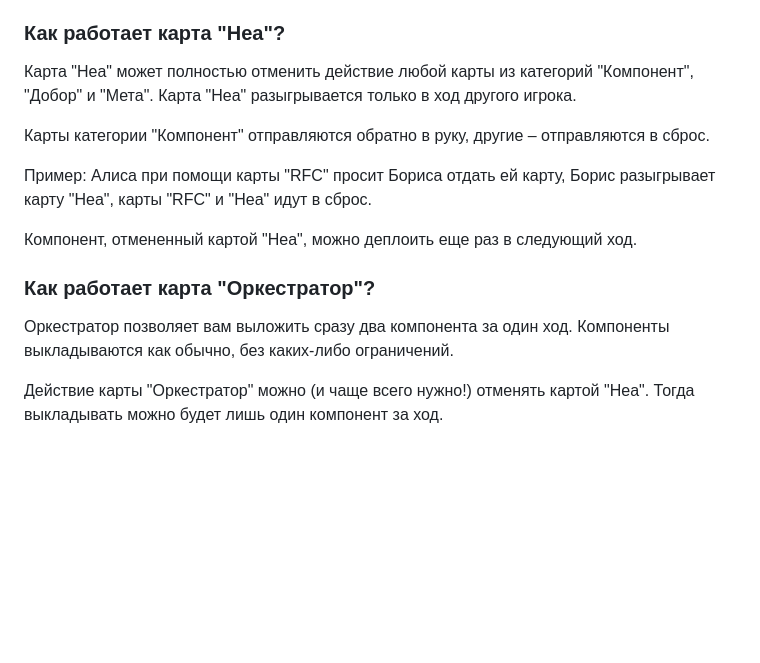
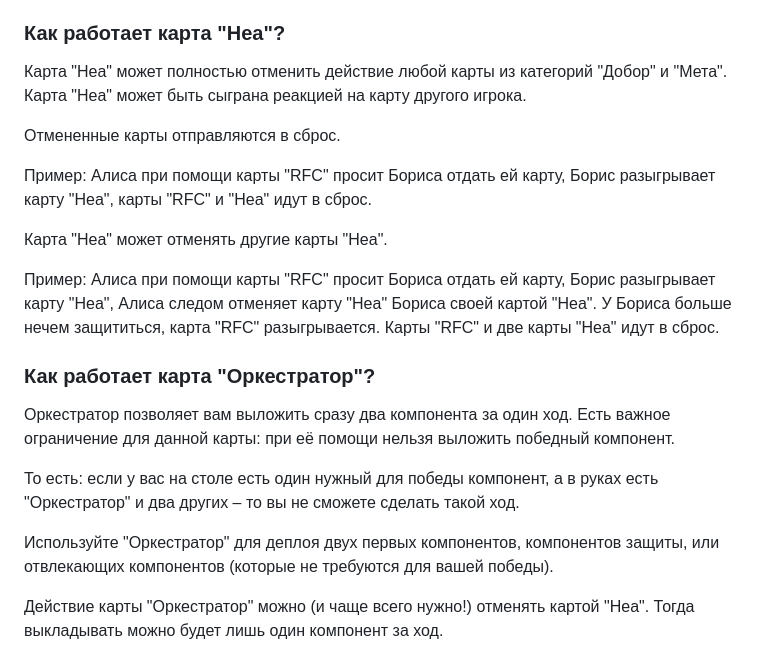
Before and after one commit to sobolevn/ship-it-boardgame, a Markdown page: ru/rules.md, the part around one of its changes. Drawn GitHub-style; blank space fills up the shorter version.

```diff
--- a/ru/rules.md
+++ b/ru/rules.md
@@ -161,19 +167,25 @@
 
 ### Как работает карта "Неа"?
 
-Карта "Неа" может полностью отменить действие любой карты из категорий "Компонент", "Добор" и "Мета".
-Карта "Неа" разыгрывается только в ход другого игрока.
+Карта "Неа" может полностью отменить действие любой карты из категорий "Добор" и "Мета".
+Карта "Неа" может быть сыграна реакцией на карту другого игрока.
 
-Карты категории "Компонент" отправляются обратно в руку, другие – отправляются в сброс.
+Отмененные карты отправляются в сброс.
 
 Пример: Алиса при помощи карты "RFC" просит Бориса отдать ей карту, Борис разыгрывает карту "Неа", карты "RFC" и "Неа" идут в сброс.
 
-Компонент, отмененный картой "Неа", можно деплоить еще раз в следующий ход.
+Карта "Неа" может отменять другие карты "Неа".
+
+Пример: Алиса при помощи карты "RFC" просит Бориса отдать ей карту, Борис разыгрывает карту "Неа", Алиса следом отменяет карту "Неа" Бориса своей картой "Неа". У Бориса больше нечем защититься, карта "RFC" разыгрывается. Карты "RFC" и две карты "Неа" идут в сброс.
 
 ### Как работает карта "Оркестратор"?
 
 Оркестратор позволяет вам выложить сразу два компонента за один ход.
-Компоненты выкладываются как обычно, без каких-либо ограничений.
+Есть важное ограничение для данной карты: при её помощи нельзя выложить победный компонент.
+
+То есть: если у вас на столе есть один нужный для победы компонент, а в руках есть "Оркестратор" и два других – то вы не сможете сделать такой ход.
+
+Используйте "Оркестратор" для деплоя двух первых компонентов, компонентов защиты, или отвлекающих компонентов (которые не требуются для вашей победы).
 
 Действие карты "Оркестратор" можно (и чаще всего нужно!) отменять картой "Неа".
 Тогда выкладывать можно будет лишь один компонент за ход.
```
Also changed, not shown: other parts of ru/rules.md (+7 -1 lines), CHANGELOG.md (+5 -2 lines), ru/card-example.png, 2 other files.
